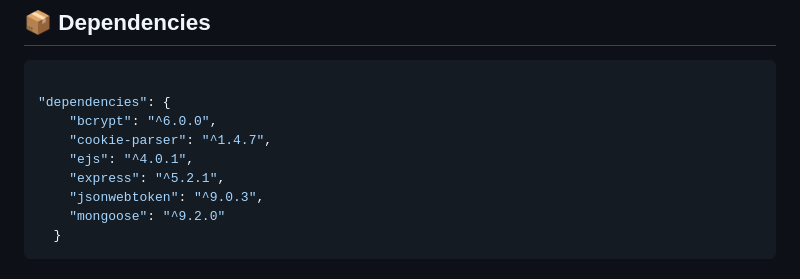
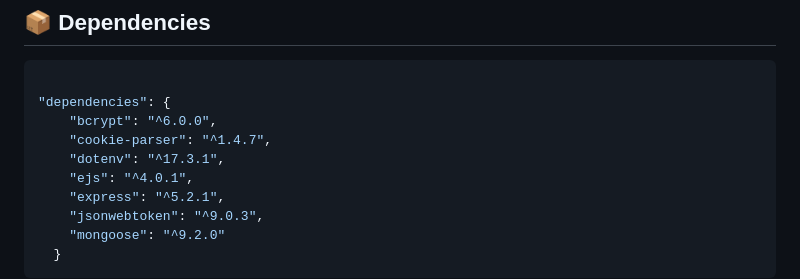
Before and after one commit to VipinKumar-70/MiniGram, a Markdown page: README.md, the part around the change. GitHub-like rendering.

```diff
--- a/README.md
+++ b/README.md
@@ -173,6 +173,7 @@ http://localhost:3000
 "dependencies": {
     "bcrypt": "^6.0.0",
     "cookie-parser": "^1.4.7",
+    "dotenv": "^17.3.1",
     "ejs": "^4.0.1",
     "express": "^5.2.1",
     "jsonwebtoken": "^9.0.3",
```
